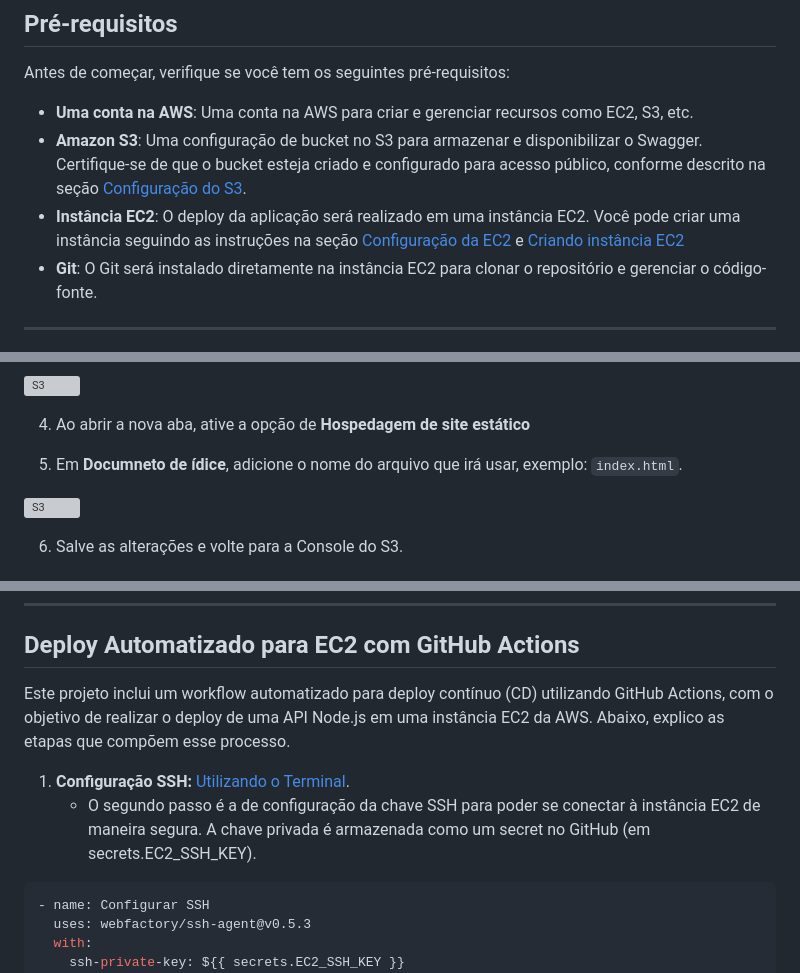
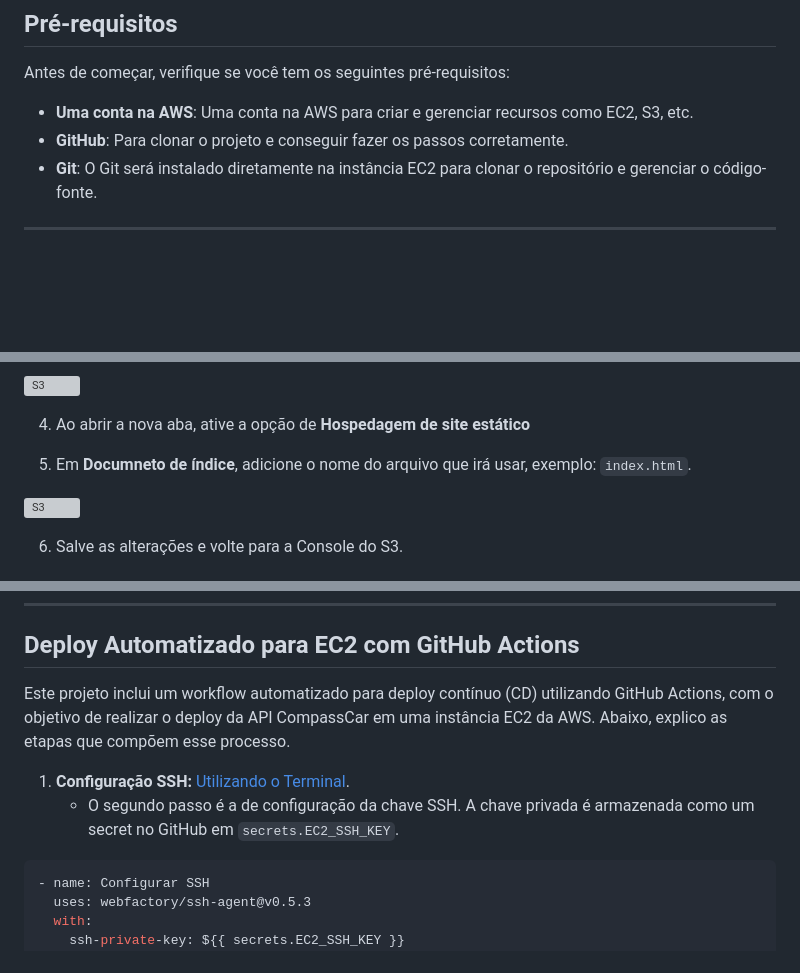
Before and after one commit to rickRiquie/aws_node_ago24_desafio03_aws, a Markdown page: README.md, 3 parts joined by grey strips. Drawn GitHub-style; blank space fills up the shorter version; grey boxes are pictures that could not be loaded.

````diff
--- a/README.md
+++ b/README.md
@@ -40,8 +40,7 @@ Para facilitar a navegação, você pode acessar diretamente as etapas do deploy
 Antes de começar, verifique se você tem os seguintes pré-requisitos:
 
 - **Uma conta na AWS**: Uma conta na AWS para criar e gerenciar recursos como EC2, S3, etc.
-- **Amazon S3**: Uma configuração de bucket no S3 para armazenar e disponibilizar o Swagger. Certifique-se de que o bucket esteja criado e configurado para acesso público, conforme descrito na seção [Configuração do S3](#configuração-do-s3).
-- **Instância EC2**: O deploy da aplicação será realizado em uma instância EC2. Você pode criar uma instância seguindo as instruções na seção [Configuração da EC2](#configuração-da-ec2) e [Criando instância EC2](#criando-instância-ec2)
+- **GitHub**: Para clonar o projeto e conseguir fazer os passos corretamente.
 - **Git**: O Git será instalado diretamente na instância EC2 para clonar o repositório e gerenciar o código-fonte.
 
 ---
@@ -153,7 +152,7 @@ npx @redocly/cli build-docs ./swagger.yml -o ./index.html
 4. Ao abrir a nova aba, ative a opção de **Hospedagem de site estático**
 
 
-5. Em **Documneto de ídice**, adicione o nome do arquivo que irá usar, exemplo: `index.html`.
+5. Em **Documneto de índice**, adicione o nome do arquivo que irá usar, exemplo: `index.html`.
 
 
 ![S3](images/s3-hospedar-static.png)
@@ -663,11 +662,11 @@ Sua API agora deve estar em funcionamento na instância EC2 e acessível na port
 
 ## Deploy Automatizado para EC2 com GitHub Actions
 
-Este projeto inclui um workflow automatizado para deploy contínuo (CD) utilizando GitHub Actions, com o objetivo de realizar o deploy de uma API Node.js em uma instância EC2 da AWS. Abaixo, explico as etapas que compõem esse processo.
+Este projeto inclui um workflow automatizado para deploy contínuo (CD) utilizando GitHub Actions, com o objetivo de realizar o deploy da API CompassCar em uma instância EC2 da AWS. Abaixo, explico as etapas que compõem esse processo.
 
 
 1. **Configuração SSH:** [Utilizando o Terminal](#utilizando-o-terminal).
-   - O segundo passo é a de configuração da chave SSH para poder se conectar à instância EC2 de maneira segura. A chave privada é armazenada como um secret no GitHub (em secrets.EC2_SSH_KEY).
+   - O segundo passo é a de configuração da chave SSH. A chave privada é armazenada como um secret no GitHub em `secrets.EC2_SSH_KEY`.
 
 ```yaml
 - name: Configurar SSH
````
Also changed, not shown: other parts of README.md (+8 -8 lines).
